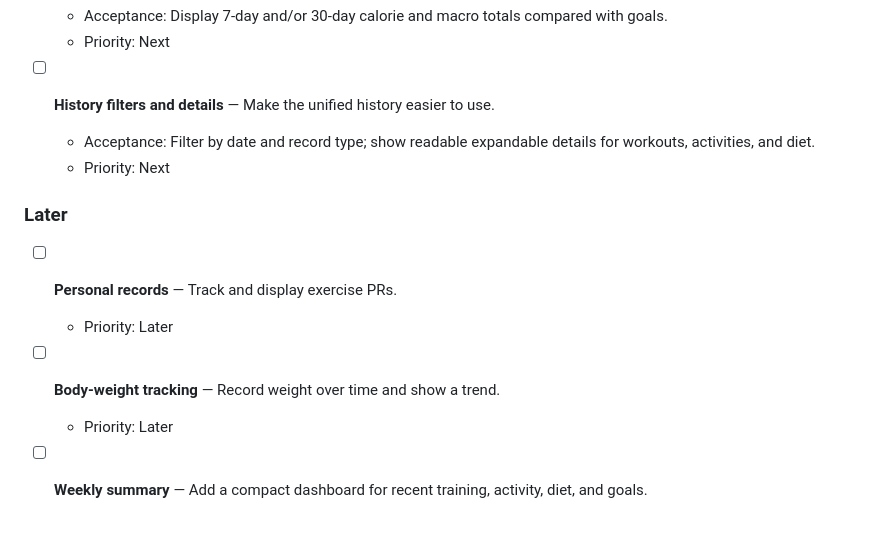
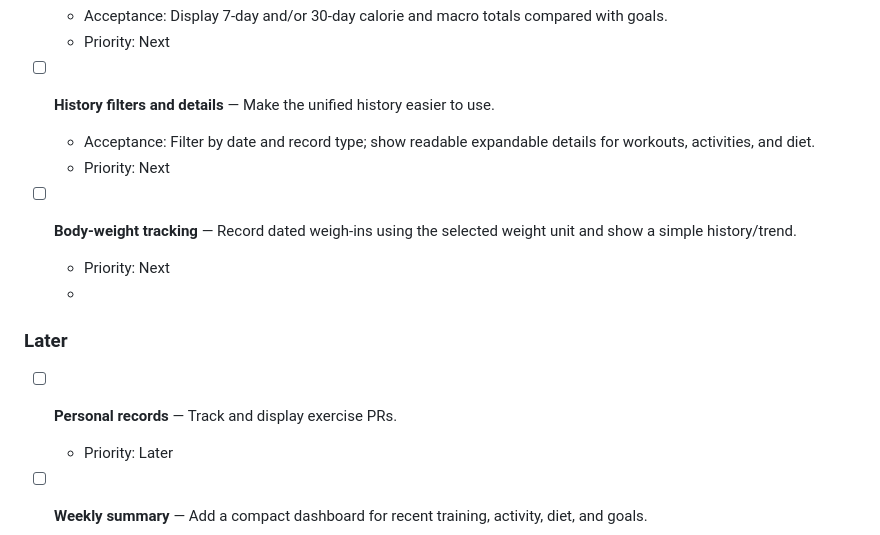
Before and after one commit to Refutatory/Workout-App, a Markdown page: ROADMAP.md, the part around the change. Drawn GitHub-style.

```diff
--- a/ROADMAP.md
+++ b/ROADMAP.md
@@ -64,12 +64,12 @@ When an item is completed, change `[ ]` to `[x]` and add a short note under it i
   - Acceptance: Filter by date and record type; show readable expandable details for workouts, activities, and diet.
   - Priority: Next
 
+- [ ] **Body-weight tracking** — Record dated weigh-ins using the selected weight unit and show a simple history/trend.
+  - Priority: Next
+  -
 ### Later
 
 - [ ] **Personal records** — Track and display exercise PRs.
-  - Priority: Later
-
-- [ ] **Body-weight tracking** — Record weight over time and show a trend.
   - Priority: Later
 
 - [ ] **Weekly summary** — Add a compact dashboard for recent training, activity, diet, and goals.
```
